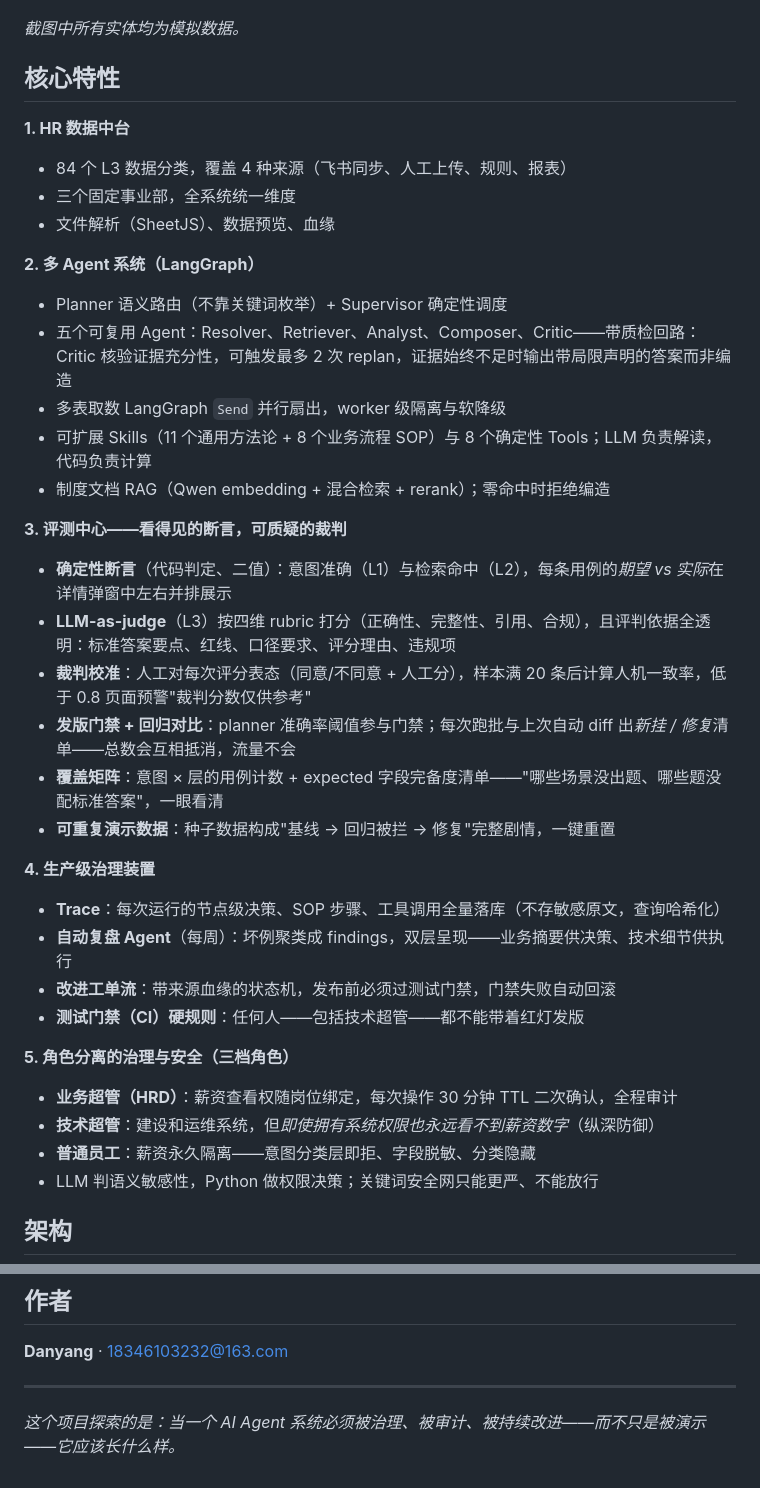
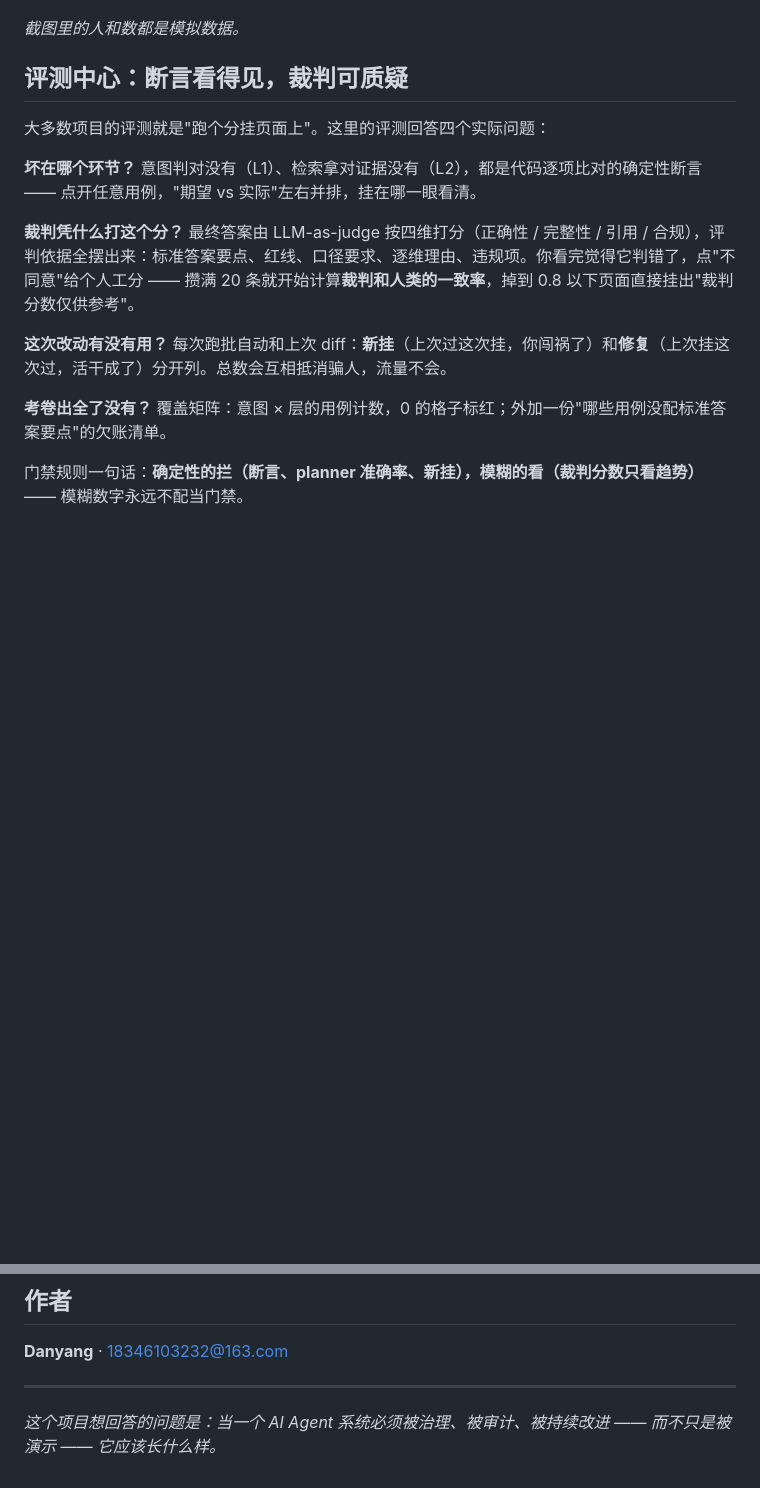
Before and after one commit to Danyangkk/HR-Intelligence-Platform, a Markdown page: README.zh-CN.md, 2 parts joined by grey strips. Rendered like a GitHub page; blank space fills up the shorter version.

```diff
--- a/README.zh-CN.md
+++ b/README.zh-CN.md
@@ -22,41 +61,19 @@
 
 ![评测中心](docs/screenshots/05-eval-center.png)
 
-*截图中所有实体均为模拟数据。*
+*截图里的人和数都是模拟数据。*
 
-## 核心特性
+## 评测中心：断言看得见，裁判可质疑
 
-**1. HR 数据中台**
-- 84 个 L3 数据分类，覆盖 4 种来源（飞书同步、人工上传、规则、报表）
-- 三个固定事业部，全系统统一维度
-- 文件解析（SheetJS）、数据预览、血缘
+大多数项目的评测就是"跑个分挂页面上"。这里的评测回答四个实际问题：
 
-**2. 多 Agent 系统（LangGraph）**
-- Planner 语义路由（不靠关键词枚举）+ Supervisor 确定性调度
-- 五个可复用 Agent：Resolver、Retriever、Analyst、Composer、Critic——带质检回路：Critic 核验证据充分性，可触发最多 2 次 replan，证据始终不足时输出带局限声明的答案而非编造
-- 多表取数 LangGraph `Send` 并行扇出，worker 级隔离与软降级
-- 可扩展 Skills（11 个通用方法论 + 8 个业务流程 SOP）与 8 个确定性 Tools；LLM 负责解读，代码负责计算
-- 制度文档 RAG（Qwen embedding + 混合检索 + rerank）；零命中时拒绝编造
+**坏在哪个环节？** 意图判对没有（L1）、检索拿对证据没有（L2），都是代码逐项比对的确定性断言 —— 点开任意用例，"期望 vs 实际"左右并排，挂在哪一眼看清。
 
-**3. 评测中心——看得见的断言，可质疑的裁判**
-- **确定性断言**（代码判定、二值）：意图准确（L1）与检索命中（L2），每条用例的*期望 vs 实际*在详情弹窗中左右并排展示
-- **LLM-as-judge**（L3）按四维 rubric 打分（正确性、完整性、引用、合规），且评判依据全透明：标准答案要点、红线、口径要求、评分理由、违规项
-- **裁判校准**：人工对每次评分表态（同意/不同意 + 人工分），样本满 20 条后计算人机一致率，低于 0.8 页面预警"裁判分数仅供参考"
-- **发版门禁 + 回归对比**：planner 准确率阈值参与门禁；每次跑批与上次自动 diff 出*新挂 / 修复*清单——总数会互相抵消，流量不会
-- **覆盖矩阵**：意图 × 层的用例计数 + expected 字段完备度清单——"哪些场景没出题、哪些题没配标准答案"，一眼看清
-- **可重复演示数据**：种子数据构成"基线 → 回归被拦 → 修复"完整剧情，一键重置
+**裁判凭什么打这个分？** 最终答案由 LLM-as-judge 按四维打分（正确性 / 完整性 / 引用 / 合规），评判依据全摆出来：标准答案要点、红线、口径要求、逐维理由、违规项。你看完觉得它判错了，点"不同意"给个人工分 —— 攒满 20 条就开始计算**裁判和人类的一致率**，掉到 0.8 以下页面直接挂出"裁判分数仅供参考"。
 
-**4. 生产级治理装置**
-- **Trace**：每次运行的节点级决策、SOP 步骤、工具调用全量落库（不存敏感原文，查询哈希化）
-- **自动复盘 Agent**（每周）：坏例聚类成 findings，双层呈现——业务摘要供决策、技术细节供执行
-- **改进工单流**：带来源血缘的状态机，发布前必须过测试门禁，门禁失败自动回滚
-- **测试门禁（CI）硬规则**：任何人——包括技术超管——都不能带着红灯发版
+**这次改动有没有用？** 每次跑批自动和上次 diff：**新挂**（上次过这次挂，你闯祸了）和**修复**（上次挂这次过，活干成了）分开列。总数会互相抵消骗人，流量不会。
 
-**5. 角色分离的治理与安全（三档角色）**
-- **业务超管（HRD）**：薪资查看权随岗位绑定，每次操作 30 分钟 TTL 二次确认，全程审计
-- **技术超管**：建设和运维系统，但*即使拥有系统权限也永远看不到薪资数字*（纵深防御）
-- **普通员工**：薪资永久隔离——意图分类层即拒、字段脱敏、分类隐藏
-- LLM 判语义敏感性，Python 做权限决策；关键词安全网只能更严、不能放行
+**考卷出全了没有？** 覆盖矩阵：意图 × 层的用例计数，0 的格子标红；外加一份"哪些用例没配标准答案要点"的欠账清单。
 
-## 架构
+门禁规则一句话：**确定性的拦（断言、planner 准确率、新挂），模糊的看（裁判分数只看趋势）** —— 模糊数字永远不配当门禁。
 
@@ -155,4 +154,4 @@ MIT — 见 [LICENSE](./LICENSE)。
 
 ---
 
-*这个项目探索的是：当一个 AI Agent 系统必须被治理、被审计、被持续改进——而不只是被演示——它应该长什么样。*
+*这个项目想回答的问题是：当一个 AI Agent 系统必须被治理、被审计、被持续改进 —— 而不只是被演示 —— 它应该长什么样。*
```
Also changed, not shown: other parts of README.zh-CN.md (+86 -65 lines), README.md (+90 -91 lines).
